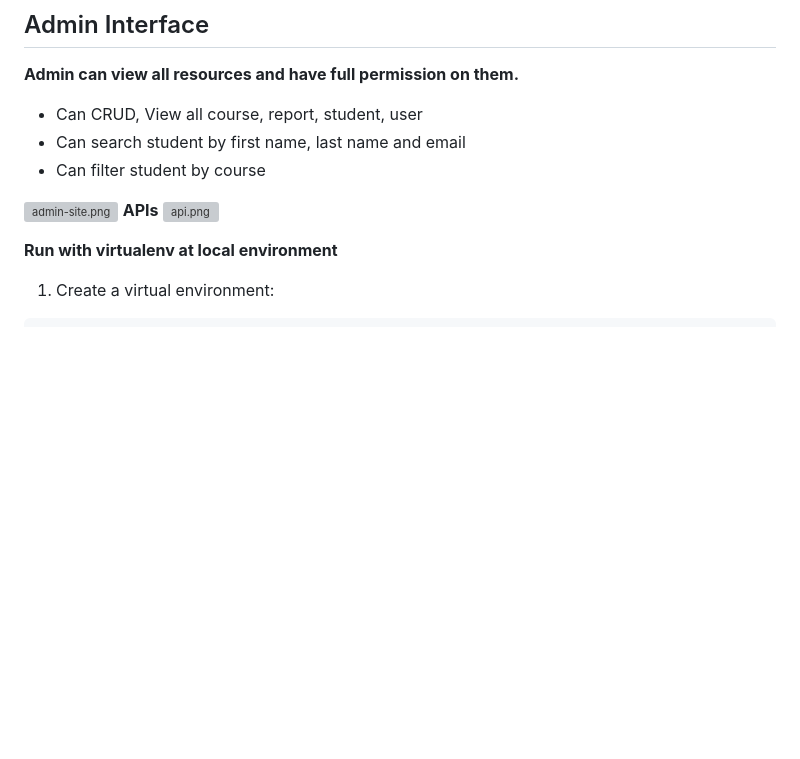
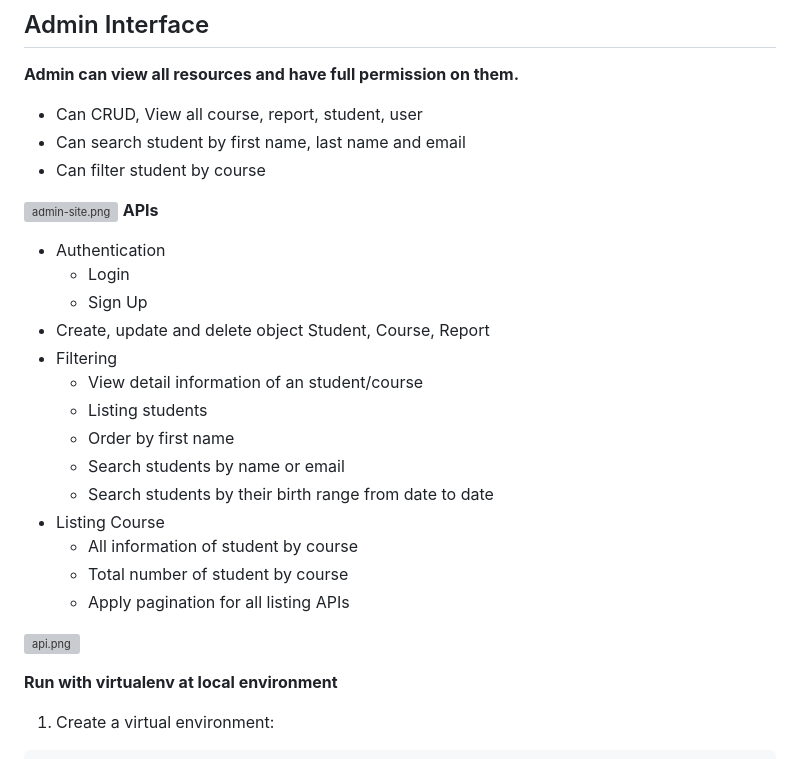
Before and after one commit to nhantran-agilityio/python, a Markdown page: big-practice/src/README.md, the part around the change. GitHub-like rendering; blank space fills up the shorter version; grey boxes are pictures that could not be loaded.

Commit message:
Add API to readme file

```diff
--- a/big-practice/src/README.md
+++ b/big-practice/src/README.md
@@ -105,6 +105,21 @@ git checkout feat/django-big-practice
 
 [![admin-site.png](https://i.postimg.cc/P502LZwS/admin-site.png)](https://postimg.cc/68Ldg8zZ)
 **APIs**
+- Authentication
+    - Login
+    - Sign Up
+- Create, update and delete object Student, Course, Report
+- Filtering
+    - View detail information of an student/course
+    - Listing students
+    - Order by first name
+    - Search students by name or email
+    - Search students by their birth range from date to date
+- Listing Course
+    - All information of student by course
+    - Total number of student by course
+    - Apply pagination for all listing APIs
+
 [![api.png](https://i.postimg.cc/hhFKtnmC/api.png)](https://postimg.cc/0KCTVLcm)
 
 
```
